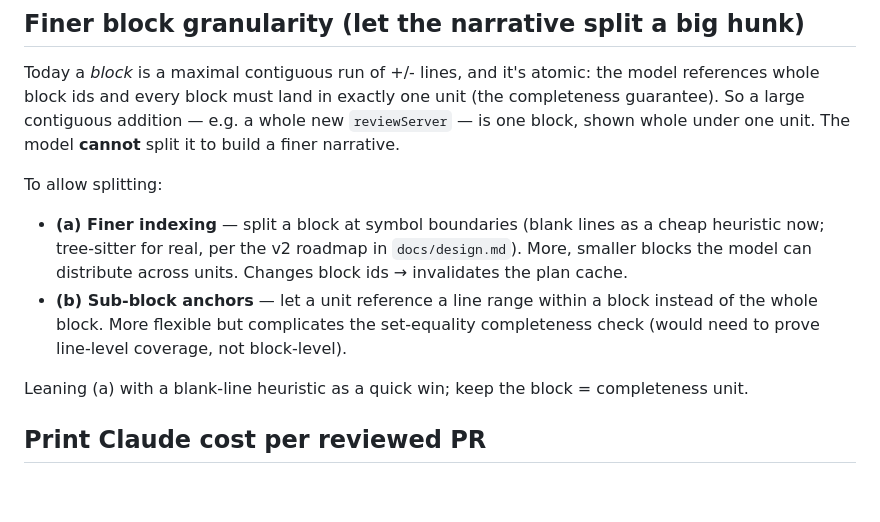
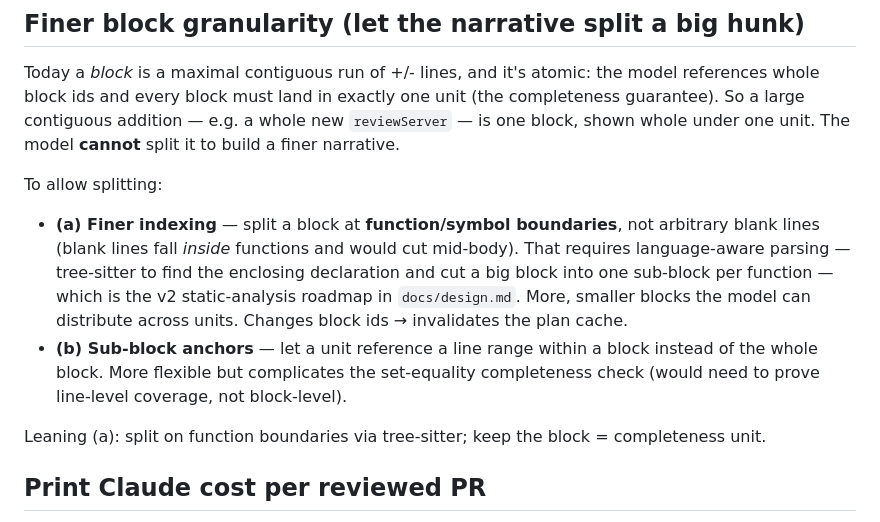
Before and after one commit to justinabrahms/ncr, a Markdown page: TODO.md, the part around the change. GitHub-like rendering; blank space fills up the shorter version.

Commit message:
TODO: split blocks on function boundaries, not blank lines
Co-Authored-By: Claude Opus 4.8 (1M context) <noreply@anthropic.com>

```diff
--- a/TODO.md
+++ b/TODO.md
@@ -8,14 +8,17 @@ guarantee). So a large contiguous addition — e.g. a whole new `reviewServer`
 shown whole under one unit. The model **cannot** split it to build a finer narrative.
 
 To allow splitting:
-- **(a) Finer indexing** — split a block at symbol boundaries (blank lines as a cheap
-  heuristic now; tree-sitter for real, per the v2 roadmap in `docs/design.md`). More, smaller
-  blocks the model can distribute across units. Changes block ids → invalidates the plan cache.
+- **(a) Finer indexing** — split a block at **function/symbol boundaries**, not arbitrary
+  blank lines (blank lines fall *inside* functions and would cut mid-body). That requires
+  language-aware parsing — tree-sitter to find the enclosing declaration and cut a big block
+  into one sub-block per function — which is the v2 static-analysis roadmap in
+  `docs/design.md`. More, smaller blocks the model can distribute across units. Changes block
+  ids → invalidates the plan cache.
 - **(b) Sub-block anchors** — let a unit reference a line range within a block instead of the
   whole block. More flexible but complicates the set-equality completeness check (would need
   to prove line-level coverage, not block-level).
 
-Leaning (a) with a blank-line heuristic as a quick win; keep the block = completeness unit.
+Leaning (a): split on function boundaries via tree-sitter; keep the block = completeness unit.
 
 ## Print Claude cost per reviewed PR
 
```
